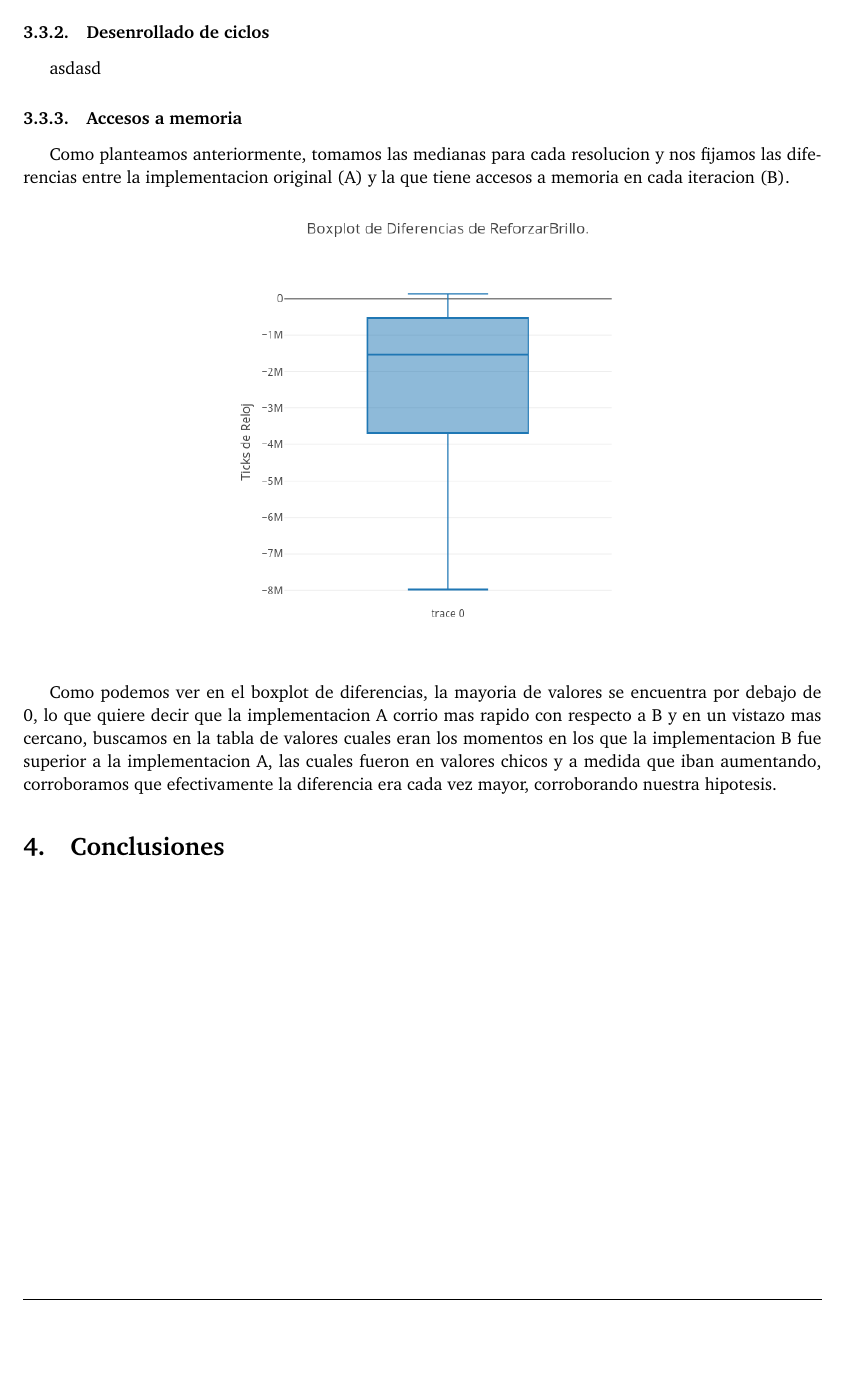
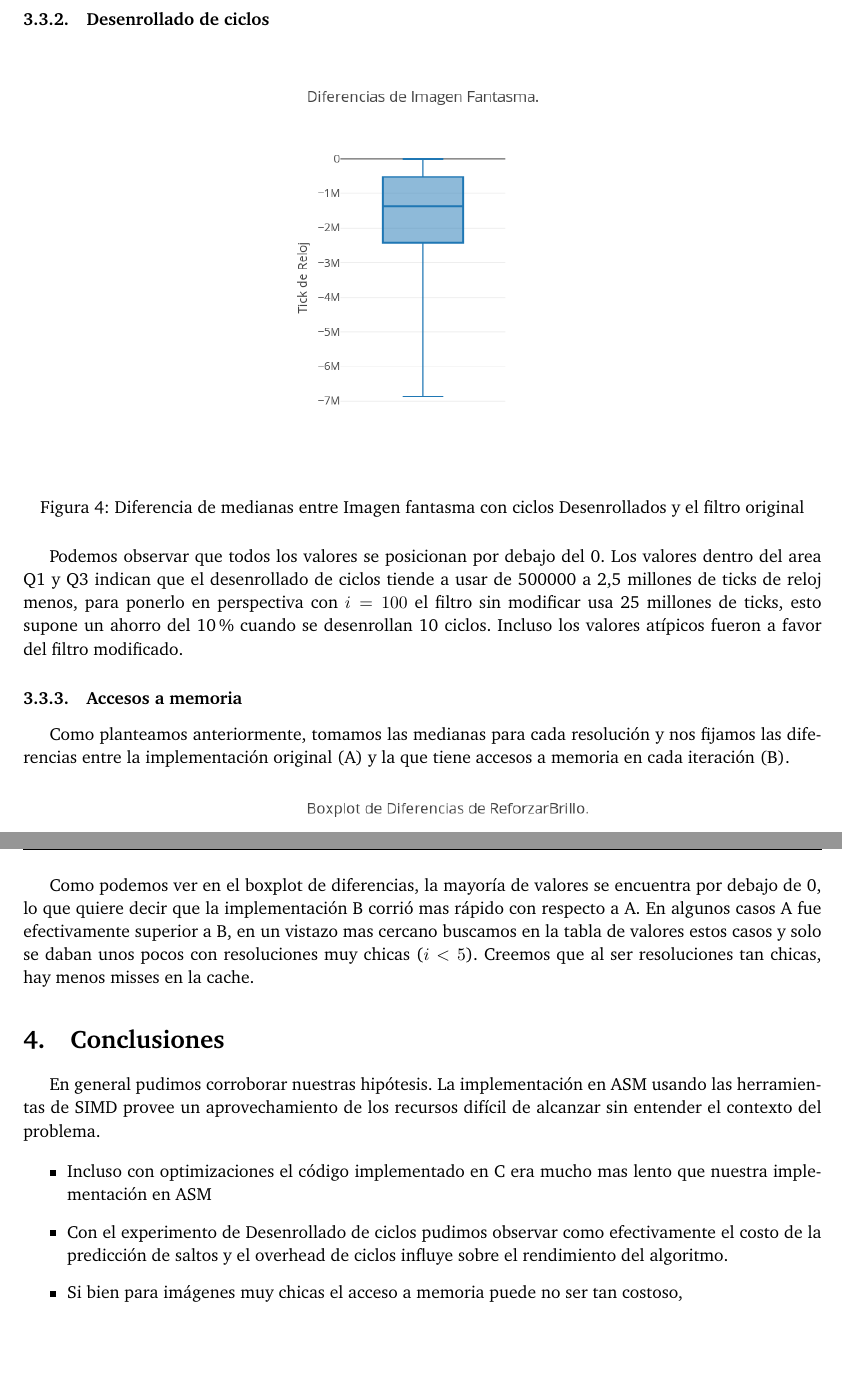
Before and after one commit to msotomayor95/Image-Filters, a LaTeX paper (doc/informe.tex): part of page 10 of 10 before the commit and two parts of pages 11 and 12 of 12 after it, the two joined at a grey line, cut so that both start at the same text, the shorter picture padded with empty space. Compiled offline with pdfLaTeX.

Commit message:
ya cerrando

```diff
--- a/doc/informe.tex
+++ b/doc/informe.tex
@@ -325,7 +325,7 @@ Finalmente solo queda poner el quadword mas bajo de xmmi en la direccion a la qu
 
 \subsubsection{Comparaci\'ones con C}
 
-Con el objetivo saber cual de las implementaciones es mas r\'apida compararemos los filtros hechos en ASM utilizando SIMD contra las implementaciones en C con diferentes niveles de optimizaciones. Creemos que ASM sera m\'as r\'apido que C incluso con el flag O3.
+Con el objetivo saber cual de las implementaciones es mas r\'apida compararemos los filtros hechos en ASM utilizando SIMD contra las implementaciones en C con diferentes niveles de optimizaciones. Utilizar SIMD nos permite reducir la cantidad de operaciones ya que se realizan en simultaneo, los accesos a memoria también se ven reducidos porque luego de cargar múltiples pixeles a un registro trabajamos entre registros sin volver a memoria. Creemos que los filtros implementados en ASM deben ser mas r\'apidos que la implementaci\'on en C incluso con sus optimizaciones pues utilizan muchos accesos a memoria y solo modifican un pixel por iteraci\'on.
 
 \subsubsection{Desenrollado de ciclos en Imagen Fantasma}
 
@@ -383,19 +383,31 @@ Para evitar valores at\'ipicos corrimos de 500 veces cada imagen en todos los ex
 
 \subsubsection{Desenrollado de ciclos}
 
-asdasd
+\begin{figure}[h!]
+	\includegraphics[width=\linewidth]{img/BoxplotImagenFantasma.png}
+	\caption{Diferencia de medianas entre Imagen fantasma con ciclos Desenrollados y el filtro original}
+\end{figure}
+
+Podemos observar que todos los valores se posicionan por debajo del 0. Los valores dentro del area Q1 y Q3 indican que el desenrollado de ciclos tiende a usar de 500000 a 2,5 millones de ticks de reloj menos, para ponerlo en perspectiva con $i = 100$ el filtro sin modificar usa 25 millones de ticks, esto supone un ahorro del 10\% cuando se desenrollan 10 ciclos. Incluso los valores at\'ipicos fueron a favor del filtro modificado.
 
 \subsubsection{Accesos a memoria}
 
-Como planteamos anteriormente, tomamos las medianas para cada resolucion y nos fijamos las diferencias entre la implementacion original (A) y la que tiene accesos a memoria en cada iteracion (B).
+Como planteamos anteriormente, tomamos las medianas para cada resolución y nos fijamos las diferencias entre la implementación original (A) y la que tiene accesos a memoria en cada iteración (B).
 
 
 \includegraphics[scale=0.5]{img/BoxplotReforzarBrillo.png}
 
 
-Como podemos ver en el boxplot de diferencias, la mayoria de valores se encuentra por debajo de 0, lo que quiere decir que la implementacion A corrio mas rapido con respecto a B y en un vistazo mas cercano, buscamos en la tabla de valores cuales eran los momentos en los que la implementacion B fue superior a la implementacion A, las cuales fueron en valores chicos y a medida que iban aumentando, corroboramos que efectivamente la diferencia era cada vez mayor, corroborando nuestra hipotesis.
+Como podemos ver en el boxplot de diferencias, la mayoría de valores se encuentra por debajo de 0, lo que quiere decir que la implementaci\'on B corrió mas rápido con respecto a A. En algunos casos A fue efectivamente superior a B, en un vistazo mas cercano buscamos en la tabla de valores estos casos y solo se daban unos pocos con resoluciones muy chicas ($i < 5$). Creemos que al ser resoluciones tan chicas, hay menos misses en la cache.
 
 \section{Conclusiones}
+En general pudimos corroborar nuestras hip\'otesis. La implementaci\'on en ASM usando las herramientas de SIMD provee un aprovechamiento de los recursos difícil de alcanzar sin entender el contexto del problema.
 
 
+\begin{itemize}
+	\item Incluso con optimizaciones el código implementado en C era mucho mas lento que nuestra implementación en ASM
+	\item Con el experimento de Desenrollado de ciclos pudimos observar como efectivamente el costo de la predicci\'on de saltos y el overhead de ciclos influye sobre el rendimiento del algoritmo.
+	\item Si bien para imágenes muy chicas el acceso a memoria puede no ser tan costoso,
+\end{itemize}
+
 \end{document}
```
Also changed, not shown: doc/informe.tex (6 more changed lines).
